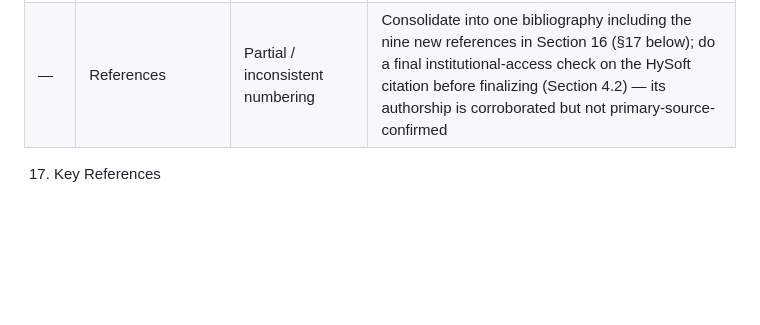
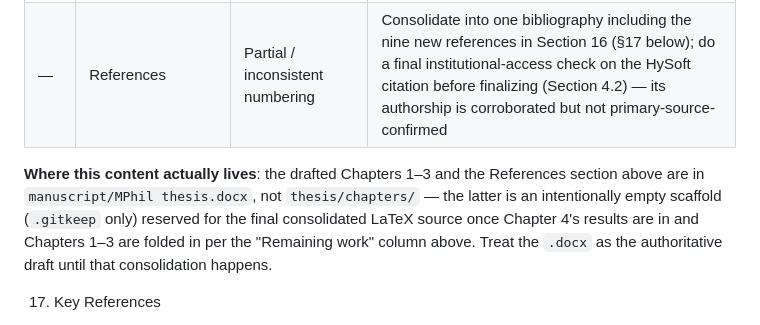
Before and after one commit to Deugs/Gabriel, a Markdown page: manuscript/MPhil_Thesis_Concept_Note_v4.md, the part around the change. Rendered like a GitHub page; blank space fills up the shorter version.

```diff
--- a/manuscript/MPhil_Thesis_Concept_Note_v4.md
+++ b/manuscript/MPhil_Thesis_Concept_Note_v4.md
@@ -568,6 +568,8 @@ Total estimated duration: about 20 weeks from approval of this document — thre
 | 5 | Conclusion & Future Work | Not started | Write after Chapter 4 results are available; flag the O1/E2 timescale-reconciliation item (Section 11) and the HySoft/HyAR follow-up comparison (Section 10.1) as future work |
 | — | References | Partial / inconsistent numbering | Consolidate into one bibliography including the nine new references in Section 16 (§17 below); do a final institutional-access check on the HySoft citation before finalizing (Section 4.2) — its authorship is corroborated but not primary-source-confirmed |
 
+**Where this content actually lives**: the drafted Chapters 1–3 and the References section above are in `manuscript/MPhil thesis.docx`, not `thesis/chapters/` — the latter is an intentionally empty scaffold (`.gitkeep` only) reserved for the final consolidated LaTeX source once Chapter 4's results are in and Chapters 1–3 are folded in per the "Remaining work" column above. Treat the `.docx` as the authoritative draft until that consolidation happens.
+
 17. Key References
 
 Iqbal, A., Tham, M.-L., & Chang, Y. C. (2021). Double Deep Q-Network-Based Energy-Efficient Resource Allocation in Cloud Radio Access Network. IEEE Access, 9, 20440–20449. https://doi.org/10.1109/ACCESS.2021.3054909
```
Also changed, not shown: docs/rules.md (+1 -1 lines).
